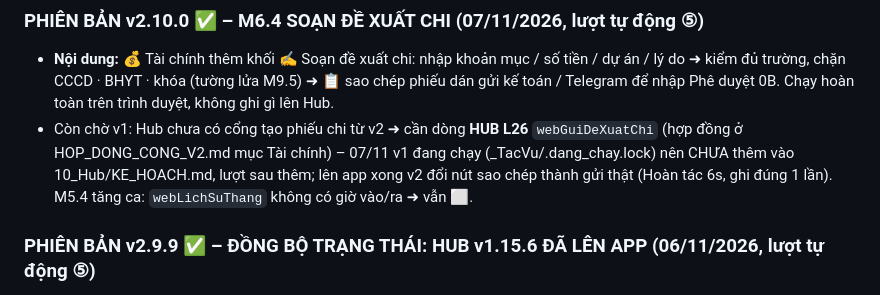
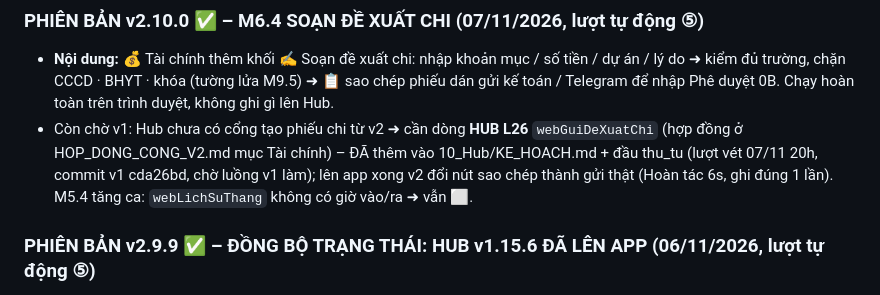
Before and after one commit to cmubeta2/shin-v2, a Markdown page: UPDATE.md, the part around the change. GitHub-like rendering.

Commit message:
docs(v2.10.0): ghi đã xin HUB L26 webGuiDeXuatChi vào kế hoạch v1
Co-Authored-By: Claude Opus 5.5 <noreply@anthropic.com>

```diff
--- a/UPDATE.md
+++ b/UPDATE.md
@@ -28,7 +28,7 @@ Theo quy ước số phiên bản đã được Sếp duyệt:
 
 ### PHIÊN BẢN v2.10.0 ✅ – M6.4 SOẠN ĐỀ XUẤT CHI (07/11/2026, lượt tự động ⑤)
 - **Nội dung:** 💰 Tài chính thêm khối ✍️ Soạn đề xuất chi: nhập khoản mục / số tiền / dự án / lý do ➜ kiểm đủ trường, chặn CCCD · BHYT · khóa (tường lửa M9.5) ➜ 📋 sao chép phiếu dán gửi kế toán / Telegram để nhập Phê duyệt 0B. Chạy hoàn toàn trên trình duyệt, không ghi gì lên Hub.
-- Còn chờ v1: Hub chưa có cổng tạo phiếu chi từ v2 ➜ cần dòng **HUB L26** `webGuiDeXuatChi` (hợp đồng ở HOP_DONG_CONG_V2.md mục Tài chính) – 07/11 v1 đang chạy (_TacVu/.dang_chay.lock) nên CHƯA thêm vào 10_Hub/KE_HOACH.md, lượt sau thêm; lên app xong v2 đổi nút sao chép thành gửi thật (Hoàn tác 6s, ghi đúng 1 lần). M5.4 tăng ca: `webLichSuThang` không có giờ vào/ra ➜ vẫn ⬜.
+- Còn chờ v1: Hub chưa có cổng tạo phiếu chi từ v2 ➜ cần dòng **HUB L26** `webGuiDeXuatChi` (hợp đồng ở HOP_DONG_CONG_V2.md mục Tài chính) – ĐÃ thêm vào 10_Hub/KE_HOACH.md + đầu thu_tu (lượt vét 07/11 20h, commit v1 cda26bd, chờ luồng v1 làm); lên app xong v2 đổi nút sao chép thành gửi thật (Hoàn tác 6s, ghi đúng 1 lần). M5.4 tăng ca: `webLichSuThang` không có giờ vào/ra ➜ vẫn ⬜.
 
 ### PHIÊN BẢN v2.9.9 ✅ – ĐỒNG BỘ TRẠNG THÁI: HUB v1.15.6 ĐÃ LÊN APP (06/11/2026, lượt tự động ⑤)
 - **Nội dung:** HUB L21–L25 đã «lên app v1.15.6 @15» (06/11 10h, `_TacVu/ban_tren_app.json`) ➜ các màn 0B Phê duyệt (`webPheDuyet` / `webDuyet`), CRM (`webCRM` / `webLuuDoiTac`), Dự án (`webDuAn`), Tài chính (`webTaiChinh`), Quản trị (`webLuuNguoiDung` / `webLuuUngDung`) đã nối từ v2.8.x nay chạy số thật ở Live – hết dải vàng "chưa mở cổng". QUY_HOACH mục 2: M0.1 (bật/tắt app), M0B.2–M0B.4, M2.3, M6.2 chuyển 🟢. KPI v1.8.2 @9 đã lên app ➜ nháp AOP năm sau (`webNhap2027`) chạy thật. Không đổi mã màn.
```
